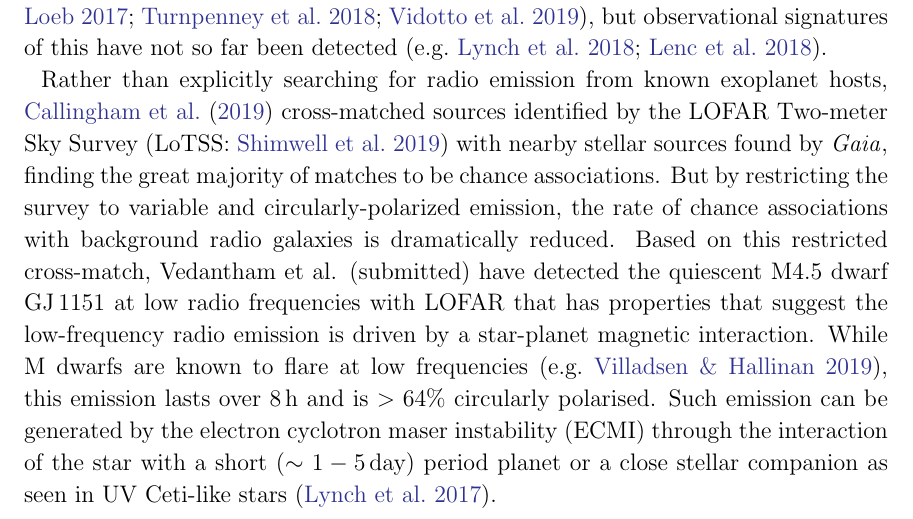
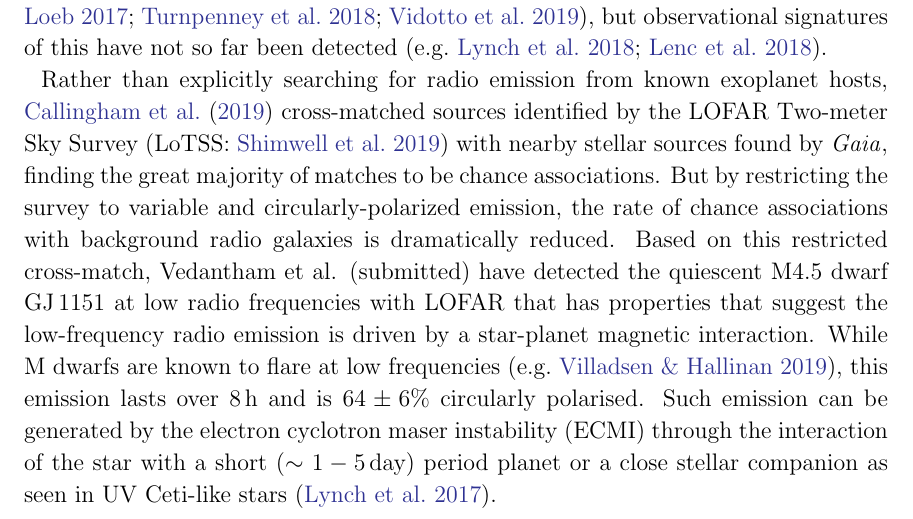
Before and after one commit to benjaminpope/video, a LaTeX paper (paper/ms.tex): part of page 2 of 8, cut so that both start at the same text. Compiled offline with pdfLaTeX.

Commit message:
correct number

```diff
--- a/paper/ms.tex
+++ b/paper/ms.tex
@@ -234,7 +234,7 @@ Exoplanet science has flourished over the last three decades. The number of know
 
 High stellar UV flux and flaring are thought to pose serious problems for habitability of planets around M~dwarfs \citep{Shields16,2019AsBio..19...64T}, though this may be not sufficiently severe in comparison to the early Earth to prevent the emergence of life \citep{2019MNRAS.485.5598O}. The stellar wind potentially poses a more severe problem. Theoretical studies have disagreed on the extent to which a planetary magnetosphere provides protection for its atmosphere from stripping by the radiation or wind of the host star \citep[e.g.][]{2013ApJ...770...23Z,2016A&A...596A.111R,2017ApJ...844L..13G}. Star-planet magnetic interactions (SPMI) analogous to the electrodynamic interaction of Jupiter and Io are theorized to occur when the interaction with the magnetized stellar wind of the host star is sub-Alfv\'{e}nic, and the planet is magnetically connected to its star and their magnetospheres are not separated by shocks. This is thought to be the case for Proxima~Centauri~b \citep{2016ApJ...833L...4G} and the inner TRAPPIST-1 planets \citep{2017ApJ...843L..33G}. With stellar wind flux orders of magnitude higher than that received by Earth, this may be a leading-order effect for stripping otherwise-habitable exoplanets of their atmospheres. The energy flux to the stellar surface from such an SPMI may give rise to optical H$\alpha$ aurorae at the magnetic connection footprint on the star \citep{2019arXiv190701020S}, or to radio signals. The search for the associated radio aurorae from M~dwarf planets is therefore a key component of understanding their long term evolution and habitability \citep{2017ApJ...849L..10B,2018ApJ...854...72T,2019arXiv190607089V}, but observational signatures of this have not so far been detected \citep[e.g.][]{Lynch18,Lenc18}.
 
-Rather than explicitly searching for radio emission from known exoplanet hosts, \citet{Callingham_2019} cross-matched sources identified by the LOFAR Two-meter Sky Survey \citep[LoTSS:][]{lotss} with nearby stellar sources found by \gaia, finding the great majority of matches to be chance associations. But by restricting the survey to variable and circularly-polarized emission, the rate of chance associations with background radio galaxies is dramatically reduced. Based on this restricted cross-match, Vedantham et al. (submitted) have detected the quiescent M4.5 dwarf GJ\,1151 at low radio frequencies with LOFAR that has properties that suggest the low-frequency radio emission is driven by a star-planet magnetic interaction. While M~dwarfs are known to flare at low frequencies \citep[e.g.][]{Villadsen19}, this emission lasts over 8\,h and is $> 64\%$ circularly polarised. Such emission can be generated by the electron cyclotron maser instability (ECMI) through the interaction of the star with a short ($\sim 1-5$\,day) period planet or a close stellar companion as seen in UV Ceti-like stars \citep{2017ApJ...836L..30L}.
+Rather than explicitly searching for radio emission from known exoplanet hosts, \citet{Callingham_2019} cross-matched sources identified by the LOFAR Two-meter Sky Survey \citep[LoTSS:][]{lotss} with nearby stellar sources found by \gaia, finding the great majority of matches to be chance associations. But by restricting the survey to variable and circularly-polarized emission, the rate of chance associations with background radio galaxies is dramatically reduced. Based on this restricted cross-match, Vedantham et al. (submitted) have detected the quiescent M4.5 dwarf GJ\,1151 at low radio frequencies with LOFAR that has properties that suggest the low-frequency radio emission is driven by a star-planet magnetic interaction. While M~dwarfs are known to flare at low frequencies \citep[e.g.][]{Villadsen19}, this emission lasts over 8\,h and is $64\pm6\%$ circularly polarised. Such emission can be generated by the electron cyclotron maser instability (ECMI) through the interaction of the star with a short ($\sim 1-5$\,day) period planet or a close stellar companion as seen in UV Ceti-like stars \citep{2017ApJ...836L..30L}.
 
 Since the radio emission implies a potential planetary or sub-stellar companion, in this Letter we present and analyze HARPS-N \citep[High Accuracy Radial velocity Planet Searcher:][]{harpsn} observations of GJ\,1151 in order to search for radial velocity signals of the proposed companions. We do not detect any planets, but place strong upper limits of a few Earth masses on the $M\sin{i}$ of any possible companions, ruling out any short-period massive objects or close binary companion.
 
```
Also changed, not shown: paper/ms.pdf, 1 other file.
